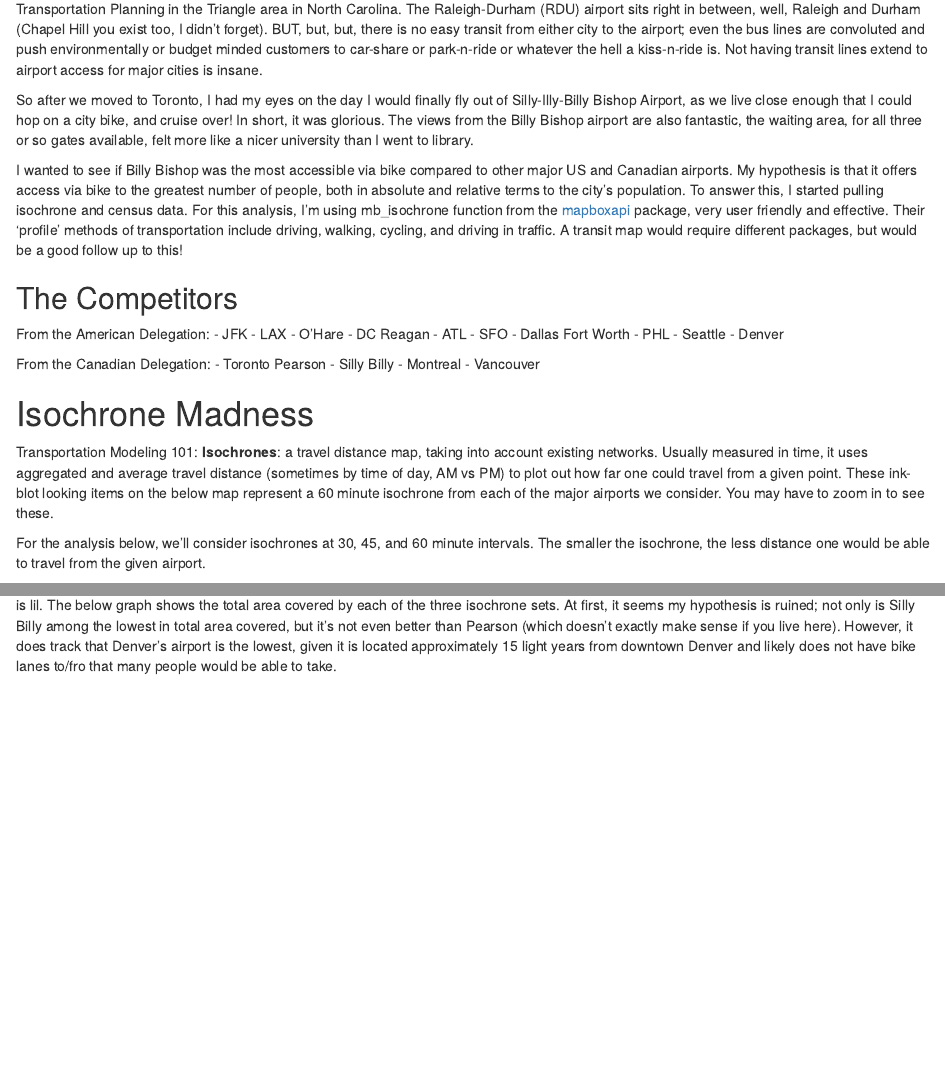
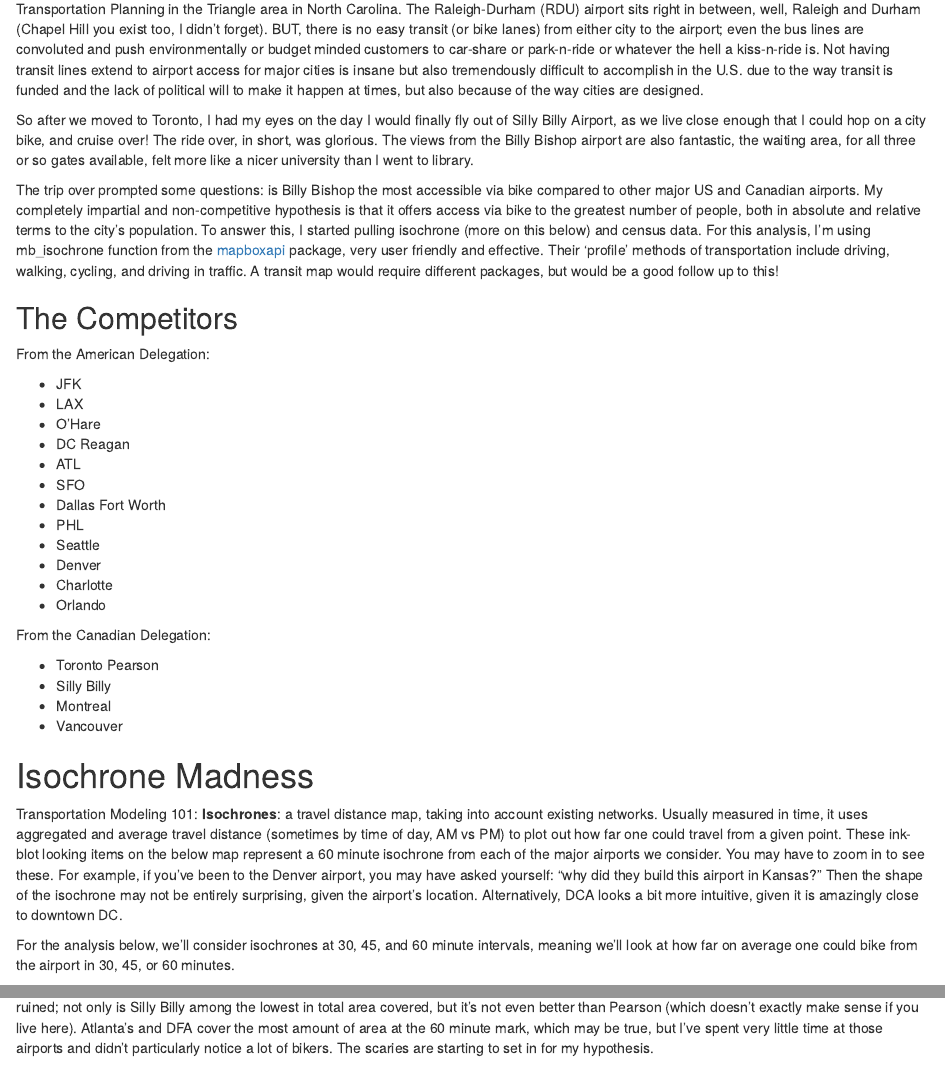
Before and after one commit to Jake-Ford/jake-ford.github.io, an R Markdown document (_posts/2024-05-02-biking-to-airports-is-nice/biking-to-airports-is-nice.Rmd): the page in a window 1100 px wide, from 330 px down, and a second part further down, joined at a grey line. Rendered offline with R 4.5, knitr and Pandoc, with nearby package versions; drawn as R Markdown's standard HTML page in place of the format the file asks for; some code elsewhere in the file could not run offline.

Commit message:
final airport list

````diff
--- a/_posts/2024-05-02-biking-to-airports-is-nice/biking-to-airports-is-nice.Rmd
+++ b/_posts/2024-05-02-biking-to-airports-is-nice/biking-to-airports-is-nice.Rmd
@@ -19,11 +19,11 @@ For those of you who aren't aware, Toronto has two airports: Pearson, a huge, in
 
 
 
-A major benefit of this type of locale for an airport is that it allows faithful customers to use multiple means of transit. I used to work in Transportation Planning in the Triangle area in North Carolina. The Raleigh-Durham (RDU) airport sits right in between, well, Raleigh and Durham (Chapel Hill you exist too, I didn't forget). BUT, but, but, there is no easy transit from either city to the airport; even the bus lines are convoluted and push environmentally or budget minded customers to car-share or park-n-ride or whatever the hell a kiss-n-ride is. Not having transit lines extend to airport access for major cities is insane.
+A major benefit of this type of locale for an airport is that it allows faithful customers to use multiple means of transit. I used to work in Transportation Planning in the Triangle area in North Carolina. The Raleigh-Durham (RDU) airport sits right in between, well, Raleigh and Durham (Chapel Hill you exist too, I didn't forget). BUT, there is no easy transit (or bike lanes) from either city to the airport; even the bus lines are convoluted and push environmentally or budget minded customers to car-share or park-n-ride or whatever the hell a kiss-n-ride is. Not having transit lines extend to airport access for major cities is insane but also tremendously difficult to accomplish in the U.S. due to the way transit is funded and the lack of political will to make it happen at times, but also because of the way cities are designed.
 
-So after we moved to Toronto, I had my eyes on the day I would finally fly out of Silly-Illy-Billy Bishop Airport, as we live close enough that I could hop on a city bike, and cruise over! In short, it was glorious. The views from the Billy Bishop airport are also fantastic, the waiting area, for all three or so gates available, felt more like a nicer university than I went to library.
+So after we moved to Toronto, I had my eyes on the day I would finally fly out of Silly Billy Airport, as we live close enough that I could hop on a city bike, and cruise over! The ride over, in short, was glorious. The views from the Billy Bishop airport are also fantastic, the waiting area, for all three or so gates available, felt more like a nicer university than I went to library.
 
-I wanted to see if Billy Bishop was the most accessible via bike compared to other major US and Canadian airports. My hypothesis is that it offers access via bike to the greatest number of people, both in absolute and relative terms to the city's population. To answer this, I started pulling isochrone and census data. For this analysis, I'm using mb_isochrone function from the [mapboxapi](https://docs.mapbox.com/api/overview/) package, very user friendly and effective. Their 'profile' methods of transportation include driving, walking, cycling, and driving in traffic. A transit map would require different packages, but would be a good follow up to this!
+The trip over prompted some questions: is Billy Bishop the most accessible via bike compared to other major US and Canadian airports. My completely impartial and non-competitive hypothesis is that it offers access via bike to the greatest number of people, both in absolute and relative terms to the city's population. To answer this, I started pulling isochrone (more on this below) and census data. For this analysis, I'm using mb_isochrone function from the [mapboxapi](https://docs.mapbox.com/api/overview/) package, very user friendly and effective. Their 'profile' methods of transportation include driving, walking, cycling, and driving in traffic. A transit map would require different packages, but would be a good follow up to this!
 
 ```{r message=FALSE, warning=FALSE, include=FALSE}
 library(dplyr)
@@ -40,22 +40,26 @@ library(tidyr)
 ## The Competitors
 
 From the American Delegation:
-- JFK
-- LAX
-- O'Hare
-- DC Reagan
-- ATL
-- SFO
-- Dallas Fort Worth
-- PHL
-- Seattle
-- Denver
+
+* JFK
+* LAX
+* O'Hare
+* DC Reagan
+* ATL
+* SFO
+* Dallas Fort Worth
+* PHL
+* Seattle
+* Denver
+* Charlotte
+* Orlando
 
 From the Canadian Delegation:
-- Toronto Pearson
-- Silly Billy
-- Montreal
-- Vancouver
+
+* Toronto Pearson
+* Silly Billy
+* Montreal
+* Vancouver
 
 
 
@@ -78,4 +82,5 @@ airports <- data.frame(
            "Toronto Billy Bishop",
            "Philadelphia",
            "Seattle",
-           "Denver"),
+           "Denver",
+           "Orlando",
@@ -160,9 +168,9 @@ us_isos_60 <- isos_60 %>%
 
 # Isochrone Madness
 
-Transportation Modeling 101: **Isochrones**: a travel distance map, taking into account existing networks. Usually measured in time, it uses aggregated and average travel distance (sometimes by time of day, AM vs PM) to plot out how far one could travel from a given point. These ink-blot looking items on the below map represent a 60 minute isochrone from each of the major airports we consider. You may have to zoom in to see these.
+Transportation Modeling 101: **Isochrones**: a travel distance map, taking into account existing networks. Usually measured in time, it uses aggregated and average travel distance (sometimes by time of day, AM vs PM) to plot out how far one could travel from a given point. These ink-blot looking items on the below map represent a 60 minute isochrone from each of the major airports we consider. You may have to zoom in to see these. For example, if you've been to the Denver airport, you may have asked yourself: "why did they build this airport in Kansas?" Then the shape of the isochrone may not be entirely surprising, given the airport's location. Alternatively, DCA looks a bit more intuitive, given it is amazingly close to downtown DC.
 
-For the analysis below, we'll consider isochrones at 30, 45, and 60 minute intervals. The smaller the isochrone, the less distance one would be able to travel from the given airport.
+For the analysis below, we'll consider isochrones at 30, 45, and 60 minute intervals, meaning we'll look at how far on average one could bike from the airport in 30, 45, or 60 minutes.
 
 
 
@@ -171,4 +179,4 @@ mapview(isos)
 ```
 
 
-What you'll notice is that most airports are placed relatively far from the city they serve. This is sensible given the space these facilities require for safe operations and storage. If you're familiar with Toronto, you'll see the Billy Bishop, JFK and Seattle isochrones are huge; whereas poor Denver is lil. The below graph shows the total area covered by each of the three isochrone sets. At first, it seems my hypothesis is ruined; not only is Silly Billy among the lowest in total area covered, but it's not even better than Pearson (which doesn't exactly make sense if you live here). However, it does track that Denver's airport is the lowest, given it is located approximately 15 light years from downtown Denver and likely does not have bike lanes to/fro that many people would be able to take.
+What you'll notice is that most airports are placed relatively far from the city they serve. This is sensible given the space these facilities require for safe operations and storage. The below graph shows the total area covered by each of the three isochrone sets. At first, it seems my hypothesis is ruined; not only is Silly Billy among the lowest in total area covered, but it's not even better than Pearson (which doesn't exactly make sense if you live here). Atlanta's and DFA cover the most amount of area at the 60 minute mark, which may be true, but I've spent very little time at those airports and didn't particularly notice a lot of bikers. The scaries are starting to set in for my hypothesis.
````
Also changed, not shown: _posts/2024-05-02-biking-to-airports-is-nice/biking-to-airports-is-nice.html, docs/posts/posts.json, _posts/2024-05-02-biking-to-airports-is-nice/biking-to-airports-is-nice.Rmd (11 more changed lines), 6 other files.
